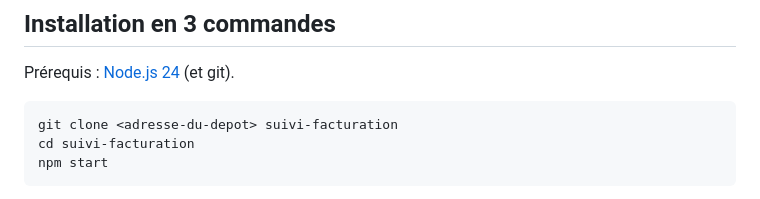
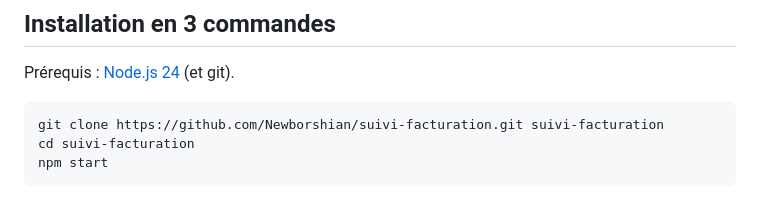
Before and after one commit to Newborshian/suivi-facturation, a Markdown page: README.md, the part around the change. GitHub-like rendering.

Commit message:
Renseigne l'adresse du dépôt et le signalement privé des failles
Co-Authored-By: Claude Sonnet 5.5 <noreply@anthropic.com>

````diff
--- a/README.md
+++ b/README.md
@@ -40,7 +40,7 @@ Exemple **fictif**, inventé pour illustrer : « Séance individuelle 30 min, 40
 Prérequis : [Node.js 24](https://nodejs.org) (et git).
 
 ```
-git clone <adresse-du-depot> suivi-facturation
+git clone https://github.com/Newborshian/suivi-facturation.git suivi-facturation
 cd suivi-facturation
 npm start
 ```
````
Also changed, not shown: CONTRIBUTING.md (+1 -1 lines), SECURITY.md (+1 -1 lines).
